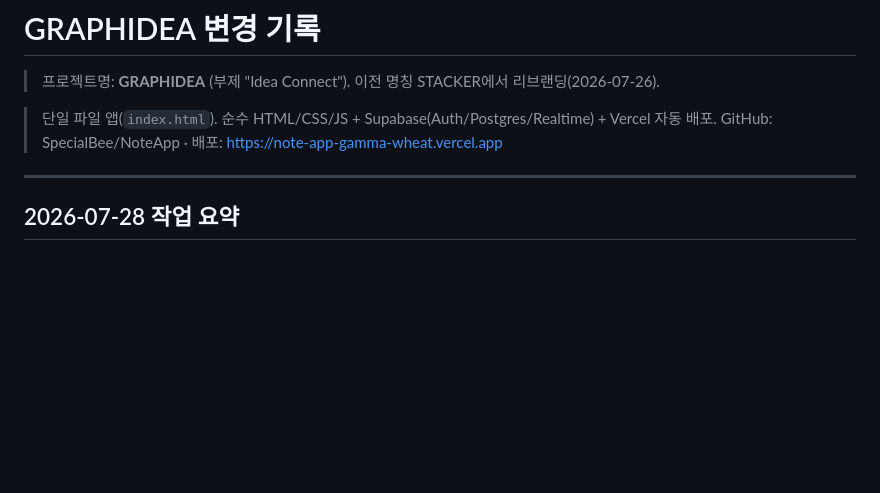
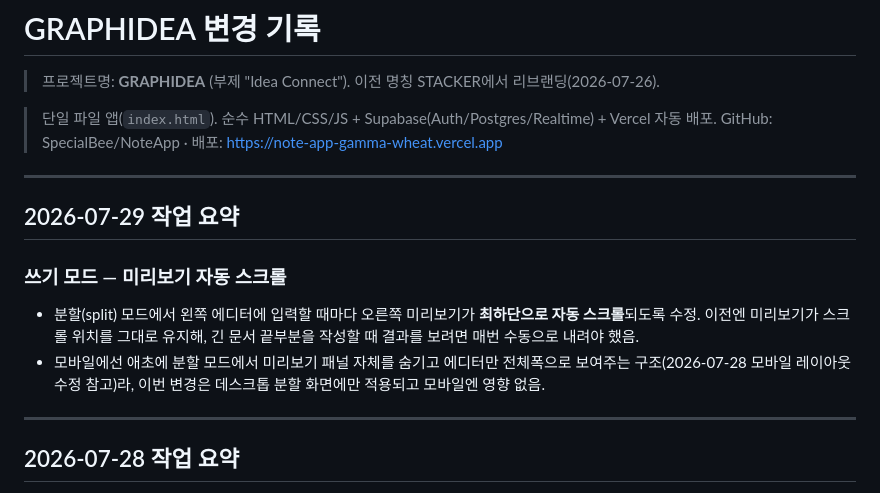
Before and after one commit to SpecialBee/NoteApp, a Markdown page: CHANGELOG.md, the part around the change. Drawn GitHub-style; blank space fills up the shorter version.

Commit message:
docs: log 2026-07-29 preview auto-scroll change
Co-Authored-By: Claude Sonnet 5 <noreply@anthropic.com>

```diff
--- a/CHANGELOG.md
+++ b/CHANGELOG.md
@@ -4,6 +4,14 @@
 
 > 단일 파일 앱(`index.html`). 순수 HTML/CSS/JS + Supabase(Auth/Postgres/Realtime) + Vercel 자동 배포.
 > GitHub: SpecialBee/NoteApp · 배포: https://note-app-gamma-wheat.vercel.app
+
+---
+
+## 2026-07-29 작업 요약
+
+### 쓰기 모드 — 미리보기 자동 스크롤
+- 분할(split) 모드에서 왼쪽 에디터에 입력할 때마다 오른쪽 미리보기가 **최하단으로 자동 스크롤**되도록 수정. 이전엔 미리보기가 스크롤 위치를 그대로 유지해, 긴 문서 끝부분을 작성할 때 결과를 보려면 매번 수동으로 내려야 했음.
+- 모바일에선 애초에 분할 모드에서 미리보기 패널 자체를 숨기고 에디터만 전체폭으로 보여주는 구조(2026-07-28 모바일 레이아웃 수정 참고)라, 이번 변경은 데스크톱 분할 화면에만 적용되고 모바일엔 영향 없음.
 
 ---
 
```
